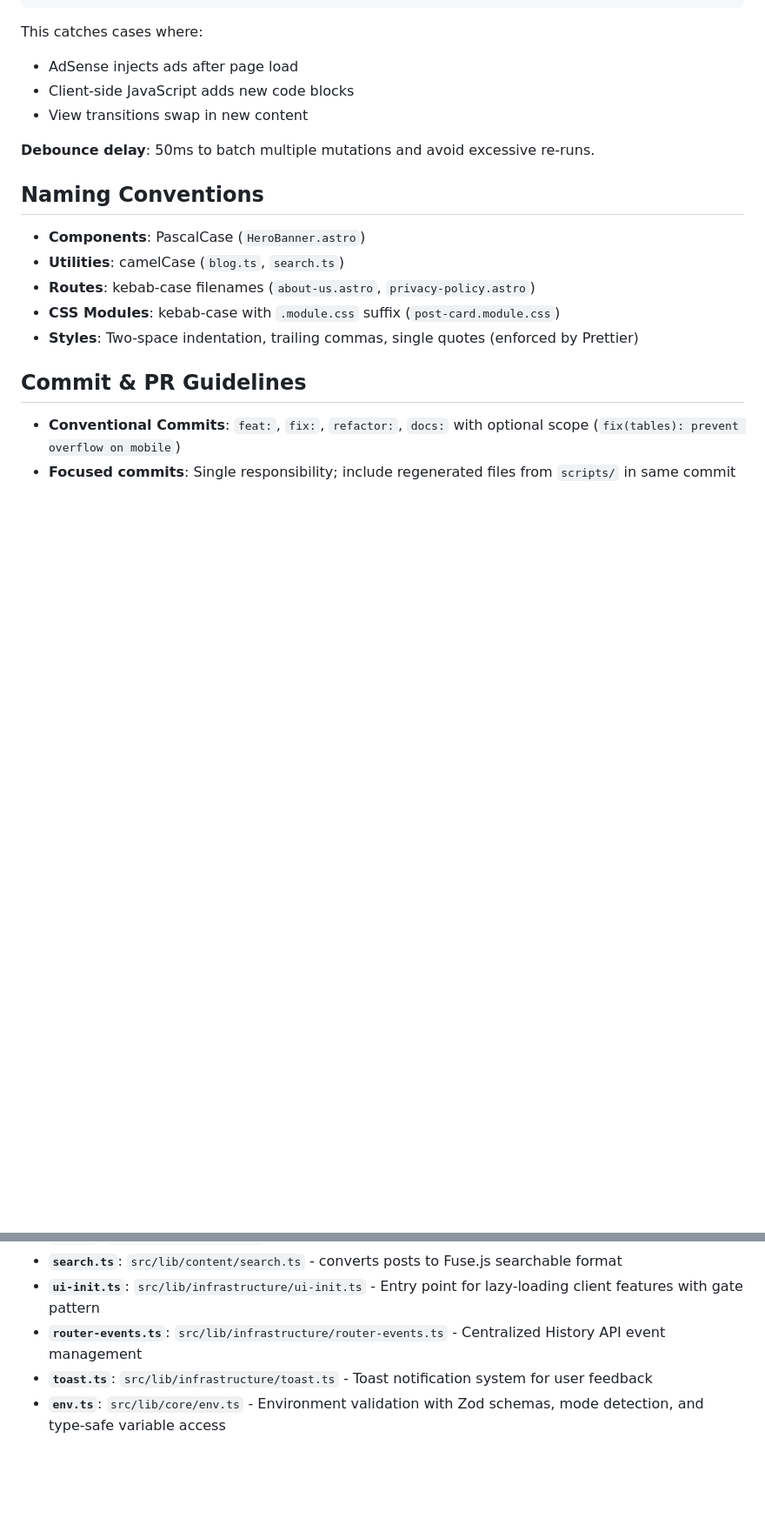
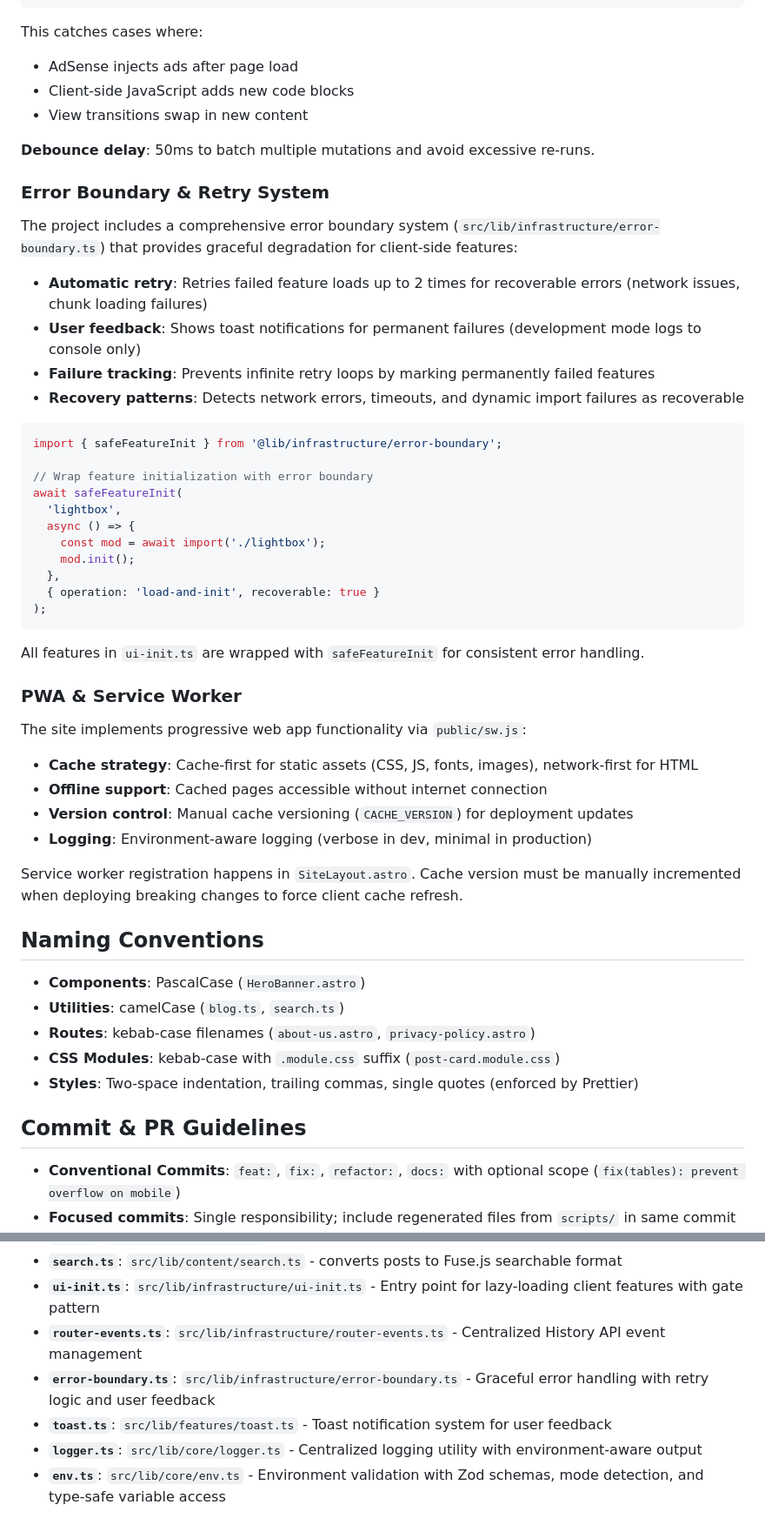
Before and after one commit to erlandv/erland.me, a Markdown page: .github/copilot-instructions.md, 2 parts joined by grey strips. Shown at 87% size. Drawn GitHub-style; blank space fills up the shorter version.

Commit message:
docs(copilot): document error boundary, PWA, and core utilities
- Add missing documentation for error boundary retry system, service worker cache strategy, and fix utility module paths.

````diff
--- a/.github/copilot-instructions.md
+++ b/.github/copilot-instructions.md
@@ -489,6 +489,42 @@ This catches cases where:
 
 **Debounce delay**: 50ms to batch multiple mutations and avoid excessive re-runs.
 
+### Error Boundary & Retry System
+
+The project includes a comprehensive error boundary system (`src/lib/infrastructure/error-boundary.ts`) that provides graceful degradation for client-side features:
+
+- **Automatic retry**: Retries failed feature loads up to 2 times for recoverable errors (network issues, chunk loading failures)
+- **User feedback**: Shows toast notifications for permanent failures (development mode logs to console only)
+- **Failure tracking**: Prevents infinite retry loops by marking permanently failed features
+- **Recovery patterns**: Detects network errors, timeouts, and dynamic import failures as recoverable
+
+```typescript
+import { safeFeatureInit } from '@lib/infrastructure/error-boundary';
+
+// Wrap feature initialization with error boundary
+await safeFeatureInit(
+  'lightbox',
+  async () => {
+    const mod = await import('./lightbox');
+    mod.init();
+  },
+  { operation: 'load-and-init', recoverable: true }
+);
+```
+
+All features in `ui-init.ts` are wrapped with `safeFeatureInit` for consistent error handling.
+
+### PWA & Service Worker
+
+The site implements progressive web app functionality via `public/sw.js`:
+
+- **Cache strategy**: Cache-first for static assets (CSS, JS, fonts, images), network-first for HTML
+- **Offline support**: Cached pages accessible without internet connection
+- **Version control**: Manual cache versioning (`CACHE_VERSION`) for deployment updates
+- **Logging**: Environment-aware logging (verbose in dev, minimal in production)
+
+Service worker registration happens in `SiteLayout.astro`. Cache version must be manually incremented when deploying breaking changes to force client cache refresh.
+
 ## Naming Conventions
 
 - **Components**: PascalCase (`HeroBanner.astro`)
@@ -525,7 +561,9 @@ This catches cases where:
 - **`search.ts`**: `src/lib/content/search.ts` - converts posts to Fuse.js searchable format
 - **`ui-init.ts`**: `src/lib/infrastructure/ui-init.ts` - Entry point for lazy-loading client features with gate pattern
 - **`router-events.ts`**: `src/lib/infrastructure/router-events.ts` - Centralized History API event management
-- **`toast.ts`**: `src/lib/infrastructure/toast.ts` - Toast notification system for user feedback
+- **`error-boundary.ts`**: `src/lib/infrastructure/error-boundary.ts` - Graceful error handling with retry logic and user feedback
+- **`toast.ts`**: `src/lib/features/toast.ts` - Toast notification system for user feedback
+- **`logger.ts`**: `src/lib/core/logger.ts` - Centralized logging utility with environment-aware output
 - **`env.ts`**: `src/lib/core/env.ts` - Environment validation with Zod schemas, mode detection, and type-safe variable access
 
 ## File Organization
````
